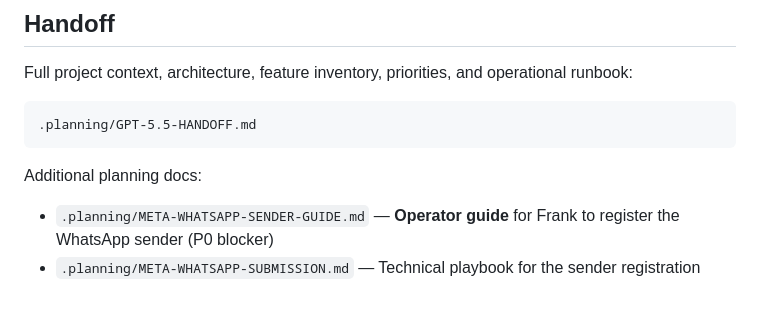
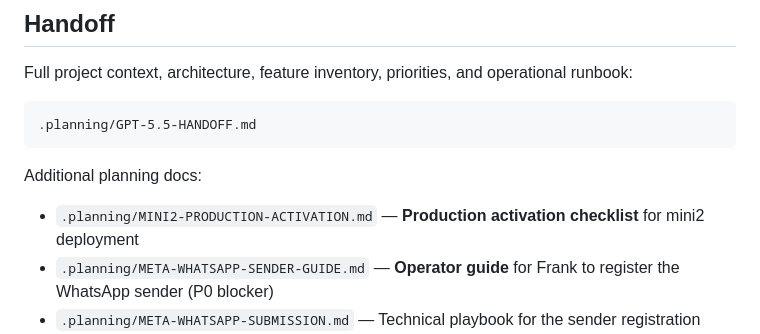
Before and after one commit to FrankDark007/cc-wag, a Markdown page: README.md, the part around the change. GitHub-like rendering; blank space fills up the shorter version.

````diff
--- a/README.md
+++ b/README.md
@@ -45,6 +45,7 @@ Full project context, architecture, feature inventory, priorities, and operation
 ```
 
 Additional planning docs:
+- `.planning/MINI2-PRODUCTION-ACTIVATION.md` — **Production activation checklist** for mini2 deployment
 - `.planning/META-WHATSAPP-SENDER-GUIDE.md` — **Operator guide** for Frank to register the WhatsApp sender (P0 blocker)
 - `.planning/META-WHATSAPP-SUBMISSION.md` — Technical playbook for the sender registration
 - `.planning/ATLAS-EVOLUTION-ROADMAP.md` — Current forward-looking roadmap (supersedes stale master roadmap)
````
Also changed, not shown: .planning/MINI2-PRODUCTION-ACTIVATION.md (added, +188 -0 lines).
